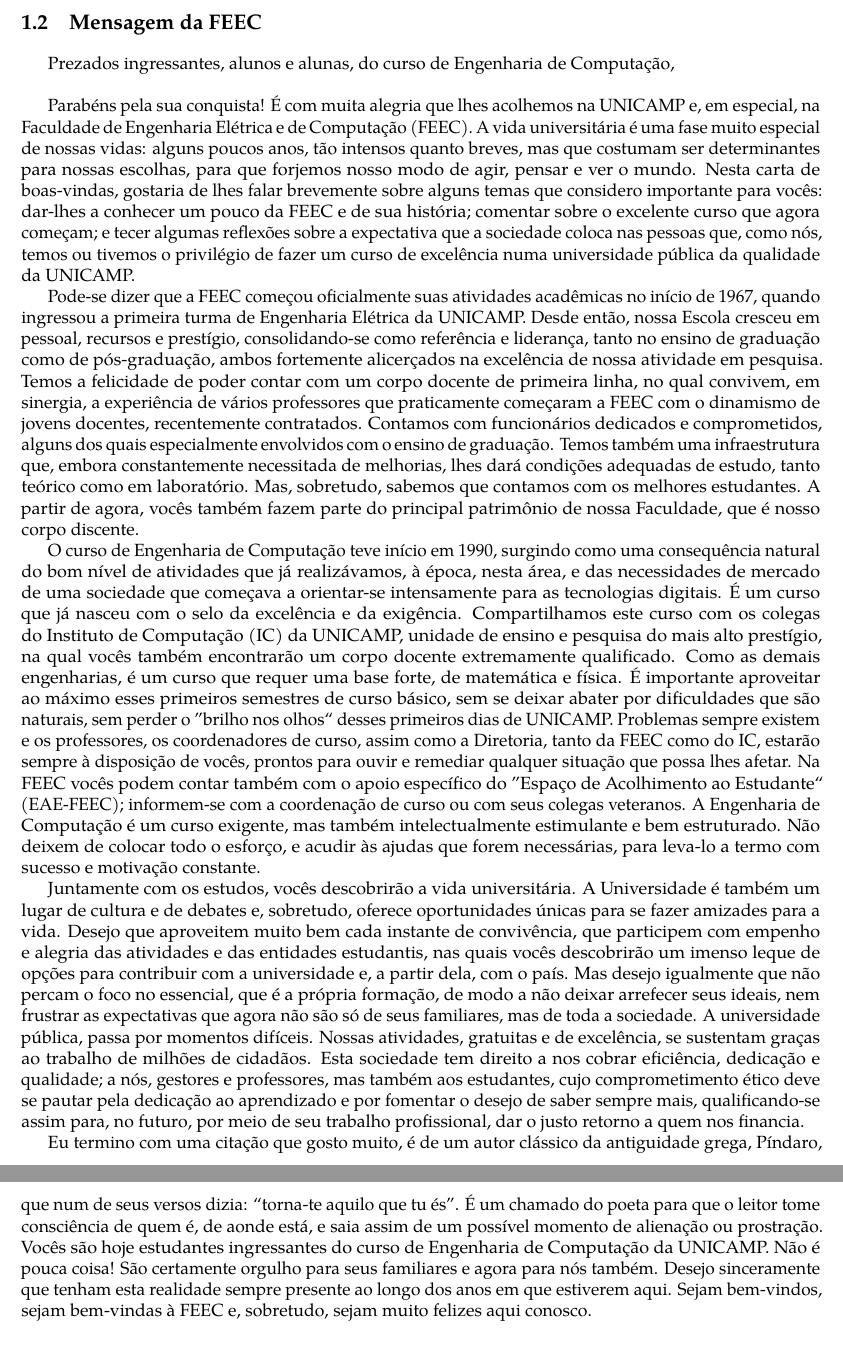
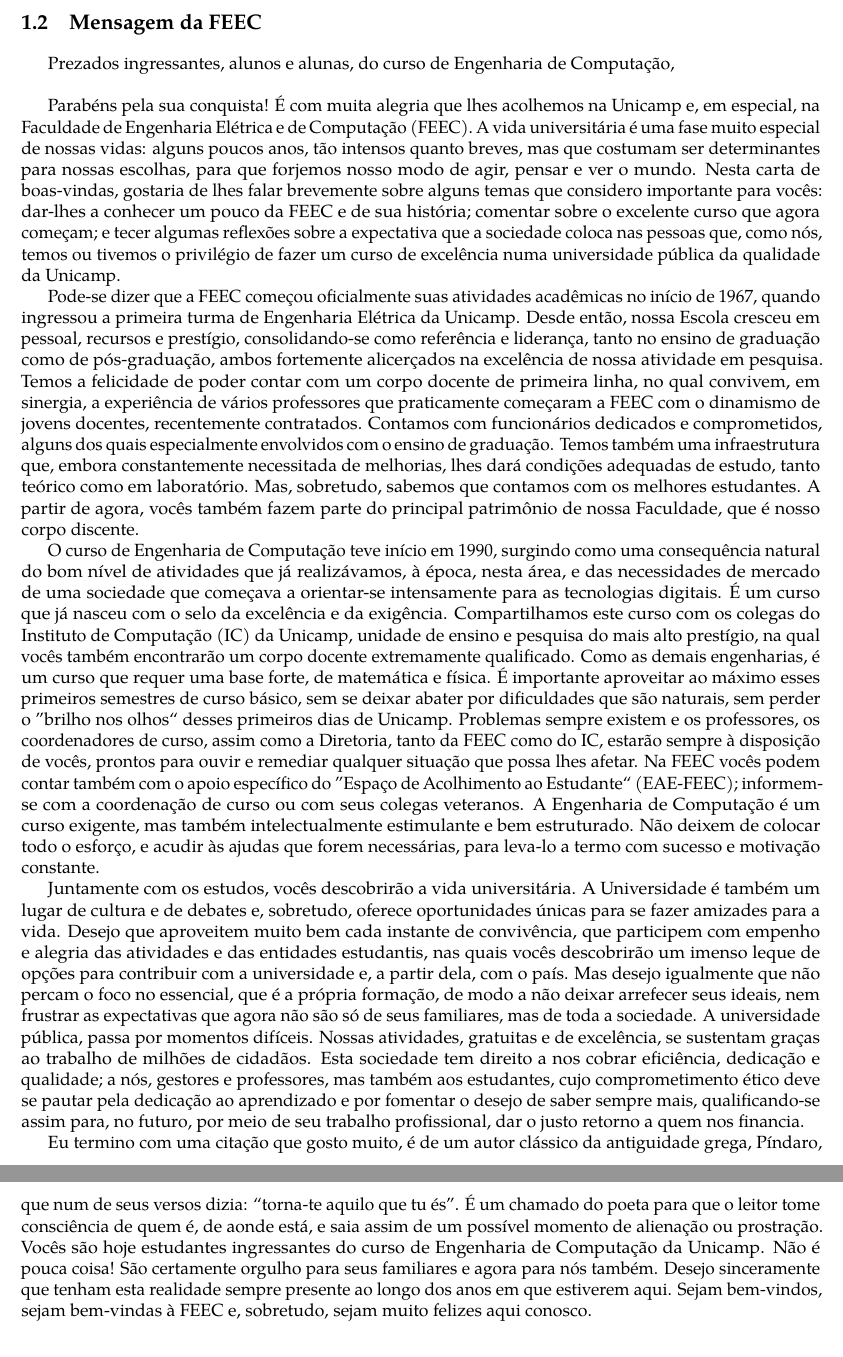
Before and after one commit to cacounicamp/Manual-do-Bixo, a LaTeX book (manual_do_bixo.tex, which reads 01-ola_mundo/mensagem_feec.tex): two parts of pages 12 and 13 of 75, joined at a grey line, cut so that both start at the same text. Compiled offline with pdfLaTeX.

Commit message:
Substituindo "UNICAMP" por "Unicamp" por consistência ("UNICAMP" era minoria)

```diff
--- a/01-ola_mundo/mensagem_feec.tex
+++ b/01-ola_mundo/mensagem_feec.tex
@@ -4,7 +4,7 @@
 
 Prezados ingressantes, alunos e alunas, do curso de Engenharia de Computação,\\
 
-Parabéns pela sua conquista! É com muita alegria que lhes acolhemos na UNICAMP
+Parabéns pela sua conquista! É com muita alegria que lhes acolhemos na Unicamp
 e, em especial, na Faculdade de Engenharia Elétrica e de Computação (FEEC). A
 vida universitária é uma fase muito especial de nossas vidas: alguns poucos
 anos, tão intensos quanto breves, mas que costumam ser determinantes para
@@ -14,11 +14,11 @@
 e de sua história; comentar sobre o excelente curso que agora começam; e tecer
 algumas reflexões sobre a expectativa que a sociedade coloca nas pessoas que,
 como nós, temos ou tivemos o privilégio de fazer um curso de excelência numa
-universidade pública da qualidade da UNICAMP.
+universidade pública da qualidade da Unicamp.
 
 Pode-se dizer que a FEEC começou oficialmente suas atividades acadêmicas no
 início de 1967, quando ingressou a primeira turma de Engenharia Elétrica da
-UNICAMP. Desde então, nossa Escola cresceu em pessoal, recursos e prestígio,
+Unicamp. Desde então, nossa Escola cresceu em pessoal, recursos e prestígio,
 consolidando-se como referência e liderança, tanto no ensino de graduação como
 de pós-graduação, ambos fortemente alicerçados na excelência de nossa atividade
 em pesquisa. Temos a felicidade de poder contar com um corpo docente de
@@ -37,13 +37,13 @@
 nesta área, e das necessidades de mercado de uma sociedade que começava a
 orientar-se intensamente para as tecnologias digitais. É um curso que já nasceu
 com o selo da excelência e da exigência. Compartilhamos este curso com os
-colegas do Instituto de Computação (IC) da UNICAMP, unidade de ensino e
+colegas do Instituto de Computação (IC) da Unicamp, unidade de ensino e
 pesquisa do mais alto prestígio, na qual vocês também encontrarão um corpo
 docente extremamente qualificado. Como as demais engenharias, é um curso que
 requer uma base forte, de matemática e física. É importante aproveitar ao
 máximo esses primeiros semestres de curso básico, sem se deixar abater por
 dificuldades que são naturais, sem perder o ''brilho nos olhos`` desses
-primeiros dias de UNICAMP. Problemas sempre existem e os professores, os
+primeiros dias de Unicamp. Problemas sempre existem e os professores, os
 coordenadores de curso, assim como a Diretoria, tanto da FEEC como do IC,
 estarão sempre à disposição de vocês, prontos para ouvir e remediar qualquer
 situação que possa lhes afetar. Na FEEC vocês podem contar também com o apoio
@@ -75,7 +75,7 @@
 tu és''. É um chamado do poeta para que o leitor tome consciência de quem é, de
 aonde está, e saia assim de um possível momento de alienação ou prostração.
 Vocês são hoje estudantes ingressantes do curso de Engenharia de Computação da
-UNICAMP. Não é pouca coisa! São certamente orgulho para seus familiares e agora
+Unicamp. Não é pouca coisa! São certamente orgulho para seus familiares e agora
 para nós também. Desejo sinceramente que tenham esta realidade sempre presente
 ao longo dos anos em que estiverem aqui. Sejam bem-vindos, sejam bem-vindas à
 FEEC e, sobretudo, sejam muito felizes aqui conosco.\\
```
Also changed, not shown: manual_do_bixo.tex (+1 -1 lines).
